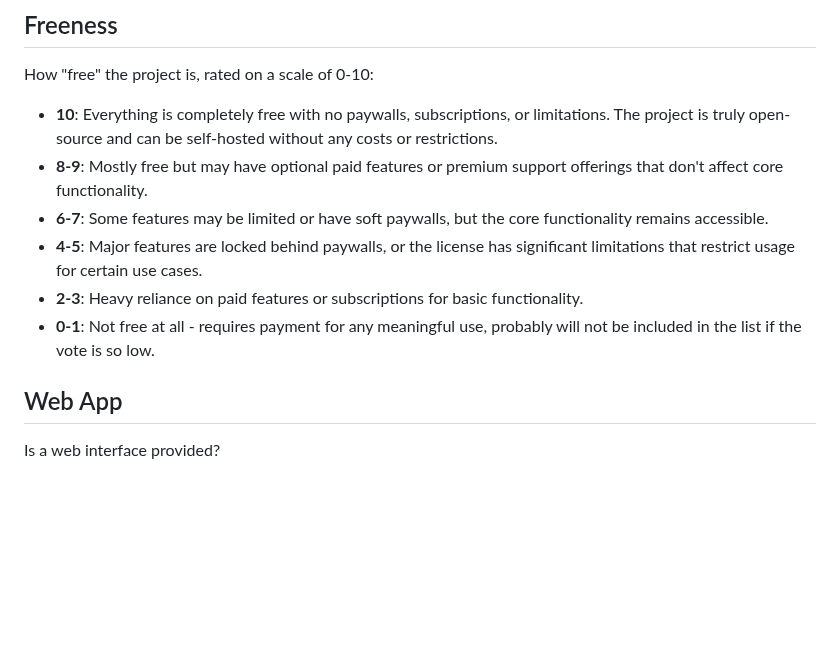
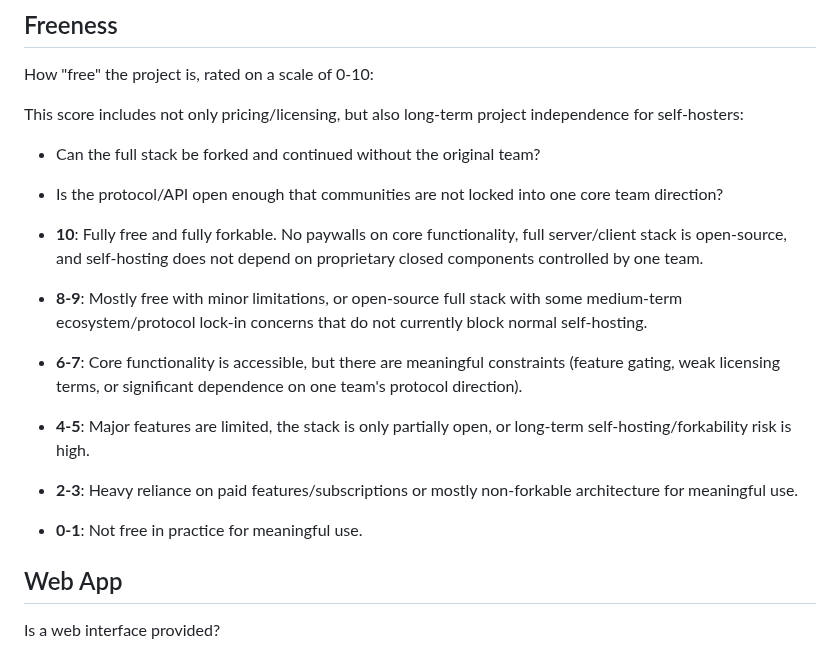
Before and after one commit to Vigno04/discord-selfhosted-alternatives, a Markdown page: features.md, the part around the change. Rendered like a GitHub page; blank space fills up the shorter version.

Commit message:
fixed freeness score for stoat

```diff
--- a/features.md
+++ b/features.md
@@ -39,12 +39,16 @@ Does the project provide a demo instance?
 
 How "free" the project is, rated on a scale of 0-10:
 
-- **10**: Everything is completely free with no paywalls, subscriptions, or limitations. The project is truly open-source and can be self-hosted without any costs or restrictions.
-- **8-9**: Mostly free but may have optional paid features or premium support offerings that don't affect core functionality.
-- **6-7**: Some features may be limited or have soft paywalls, but the core functionality remains accessible.
-- **4-5**: Major features are locked behind paywalls, or the license has significant limitations that restrict usage for certain use cases.
-- **2-3**: Heavy reliance on paid features or subscriptions for basic functionality.
-- **0-1**: Not free at all - requires payment for any meaningful use, probably will not be included in the list if the vote is so low.
+This score includes not only pricing/licensing, but also long-term project independence for self-hosters:
+- Can the full stack be forked and continued without the original team?
+- Is the protocol/API open enough that communities are not locked into one core team direction?
+
+- **10**: Fully free and fully forkable. No paywalls on core functionality, full server/client stack is open-source, and self-hosting does not depend on proprietary closed components controlled by one team.
+- **8-9**: Mostly free with minor limitations, or open-source full stack with some medium-term ecosystem/protocol lock-in concerns that do not currently block normal self-hosting.
+- **6-7**: Core functionality is accessible, but there are meaningful constraints (feature gating, weak licensing terms, or significant dependence on one team's protocol direction).
+- **4-5**: Major features are limited, the stack is only partially open, or long-term self-hosting/forkability risk is high.
+- **2-3**: Heavy reliance on paid features/subscriptions or mostly non-forkable architecture for meaningful use.
+- **0-1**: Not free in practice for meaningful use.
 
 ## Web App
 
```
Also changed, not shown: README.md (+2 -1 lines), ui_comparison/ui_comparison.md (+35 -116 lines), ui_comparison/images/Sunburn/Sunburn-pocketbase.png (added), 4 other files.
